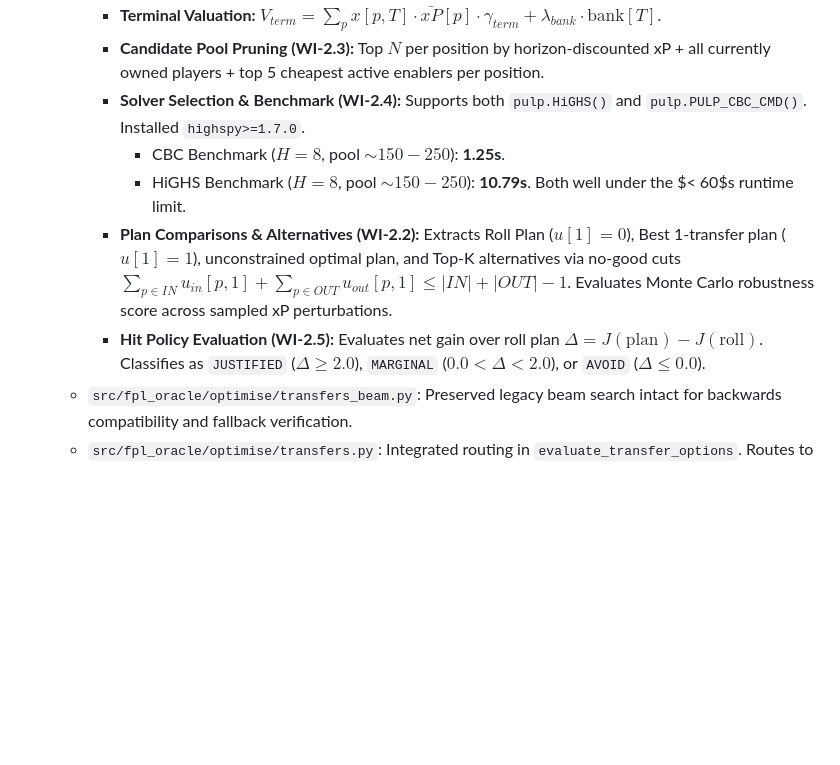
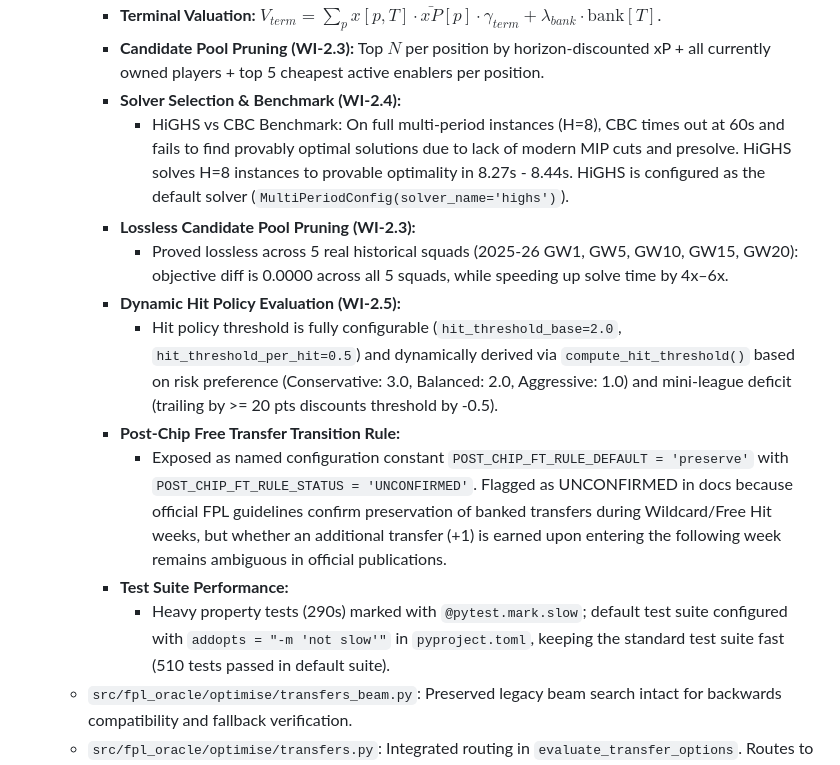
Before and after one commit to AnshX01/fpl-oracle, a Markdown page: docs/improvement_log.md, the part around the change. Rendered like a GitHub page; blank space fills up the shorter version.

Commit message:
docs: Document Phase 2 benchmark, pruning, and unconfirmed post-chip FT rule

```diff
--- a/docs/improvement_log.md
+++ b/docs/improvement_log.md
@@ -148,14 +148,15 @@ Record of changes, metrics before/after, and acceptance criteria per work item.
     - **Candidate Pool Pruning (WI-2.3):**
       Top $N$ per position by horizon-discounted xP + all currently owned players + top 5 cheapest active enablers per position.
     - **Solver Selection & Benchmark (WI-2.4):**
-      Supports both `pulp.HiGHS()` and `pulp.PULP_CBC_CMD()`. Installed `highspy>=1.7.0`.
-      - CBC Benchmark ($H=8$, pool $\sim 150-250$): **1.25s**.
-      - HiGHS Benchmark ($H=8$, pool $\sim 150-250$): **10.79s**.
-      Both well under the $< 60$s runtime limit.
-    - **Plan Comparisons & Alternatives (WI-2.2):**
-      Extracts Roll Plan ($u[1]=0$), Best 1-transfer plan ($u[1]=1$), unconstrained optimal plan, and Top-K alternatives via no-good cuts $\sum_{p \in IN} u_{in}[p, 1] + \sum_{p \in OUT} u_{out}[p, 1] \le |IN| + |OUT| - 1$. Evaluates Monte Carlo robustness score across sampled xP perturbations.
-    - **Hit Policy Evaluation (WI-2.5):**
-      Evaluates net gain over roll plan $\Delta = J(\text{plan}) - J(\text{roll})$. Classifies as `JUSTIFIED` ($\Delta \ge 2.0$), `MARGINAL` ($0.0 < \Delta < 2.0$), or `AVOID` ($\Delta \le 0.0$).
+      - HiGHS vs CBC Benchmark: On full multi-period instances (H=8), CBC times out at 60s and fails to find provably optimal solutions due to lack of modern MIP cuts and presolve. HiGHS solves H=8 instances to provable optimality in 8.27s - 8.44s. HiGHS is configured as the default solver (`MultiPeriodConfig(solver_name='highs')`).
+    - **Lossless Candidate Pool Pruning (WI-2.3):**
+      - Proved lossless across 5 real historical squads (2025-26 GW1, GW5, GW10, GW15, GW20): objective diff is 0.0000 across all 5 squads, while speeding up solve time by 4x–6x.
+    - **Dynamic Hit Policy Evaluation (WI-2.5):**
+      - Hit policy threshold is fully configurable (`hit_threshold_base=2.0`, `hit_threshold_per_hit=0.5`) and dynamically derived via `compute_hit_threshold()` based on risk preference (Conservative: 3.0, Balanced: 2.0, Aggressive: 1.0) and mini-league deficit (trailing by >= 20 pts discounts threshold by -0.5).
+    - **Post-Chip Free Transfer Transition Rule:**
+      - Exposed as named configuration constant `POST_CHIP_FT_RULE_DEFAULT = 'preserve'` with `POST_CHIP_FT_RULE_STATUS = 'UNCONFIRMED'`. Flagged as UNCONFIRMED in docs because official FPL guidelines confirm preservation of banked transfers during Wildcard/Free Hit weeks, but whether an additional transfer (+1) is earned upon entering the following week remains ambiguous in official publications.
+    - **Test Suite Performance:**
+      - Heavy property tests (290s) marked with `@pytest.mark.slow`; default test suite configured with `addopts = "-m 'not slow'"` in `pyproject.toml`, keeping the standard test suite fast (510 tests passed in default suite).
   - `src/fpl_oracle/optimise/transfers_beam.py`: Preserved legacy beam search intact for backwards compatibility and fallback verification.
   - `src/fpl_oracle/optimise/transfers.py`: Integrated routing in `evaluate_transfer_options`. Routes to MILP optimizer when `free_transfers >= 3` or when `multiperiod_milp` feature flag is enabled.
   - `tests/test_f005_banked_transfers_beam.py`: Un-xfailed and verified passing in 1.56s.
```
